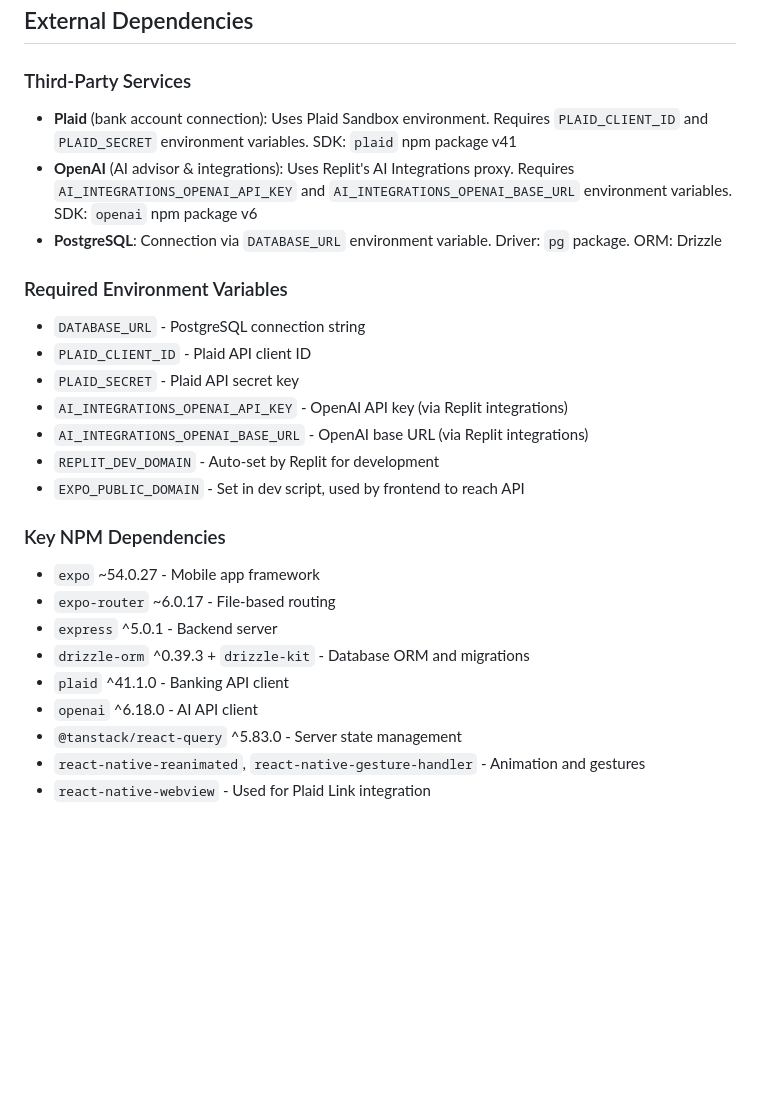
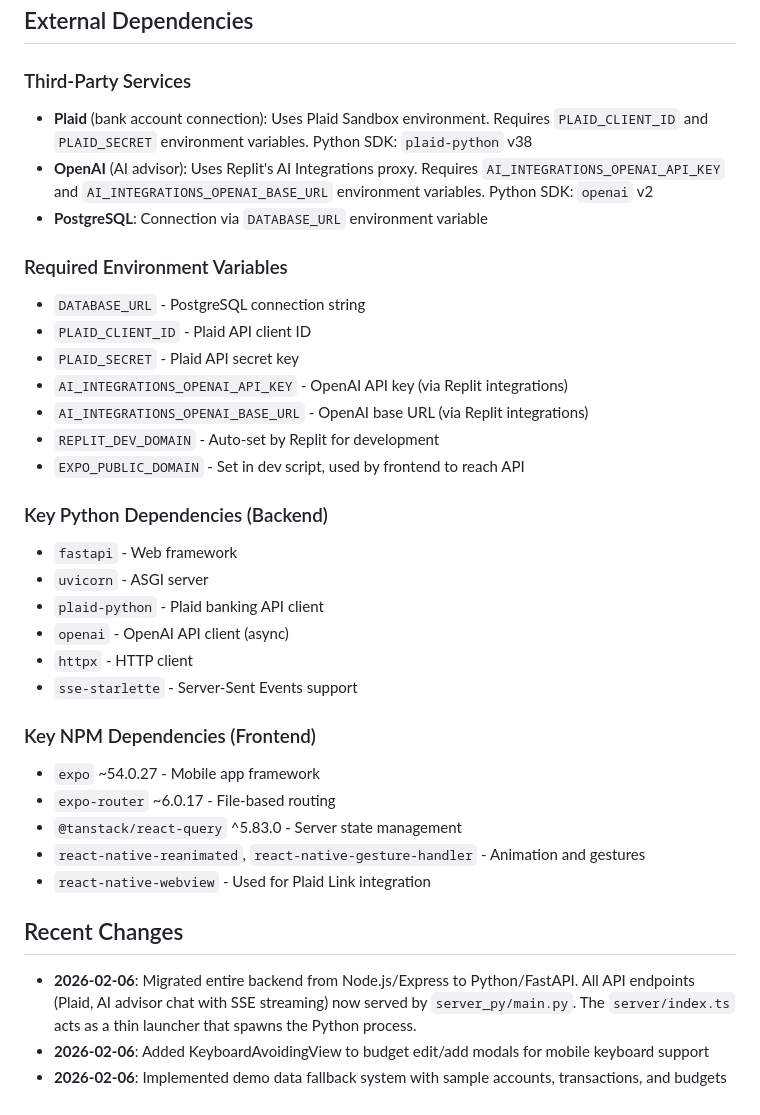
Before and after one commit to katsdivi/Tartan-Hacks-2026, a Markdown page: replit.md, the part around one of its changes. Drawn GitHub-style; blank space fills up the shorter version.

```diff
--- a/replit.md
+++ b/replit.md
@@ -74,9 +79,9 @@ Located in `server/replit_integrations/`, these are pre-built modules:
 
 ### Third-Party Services
 
-- **Plaid** (bank account connection): Uses Plaid Sandbox environment. Requires `PLAID_CLIENT_ID` and `PLAID_SECRET` environment variables. SDK: `plaid` npm package v41
-- **OpenAI** (AI advisor & integrations): Uses Replit's AI Integrations proxy. Requires `AI_INTEGRATIONS_OPENAI_API_KEY` and `AI_INTEGRATIONS_OPENAI_BASE_URL` environment variables. SDK: `openai` npm package v6
-- **PostgreSQL**: Connection via `DATABASE_URL` environment variable. Driver: `pg` package. ORM: Drizzle
+- **Plaid** (bank account connection): Uses Plaid Sandbox environment. Requires `PLAID_CLIENT_ID` and `PLAID_SECRET` environment variables. Python SDK: `plaid-python` v38
+- **OpenAI** (AI advisor): Uses Replit's AI Integrations proxy. Requires `AI_INTEGRATIONS_OPENAI_API_KEY` and `AI_INTEGRATIONS_OPENAI_BASE_URL` environment variables. Python SDK: `openai` v2
+- **PostgreSQL**: Connection via `DATABASE_URL` environment variable
 
 ### Required Environment Variables
 
@@ -88,14 +93,25 @@ Located in `server/replit_integrations/`, these are pre-built modules:
 - `REPLIT_DEV_DOMAIN` - Auto-set by Replit for development
 - `EXPO_PUBLIC_DOMAIN` - Set in dev script, used by frontend to reach API
 
-### Key NPM Dependencies
+### Key Python Dependencies (Backend)
+
+- `fastapi` - Web framework
+- `uvicorn` - ASGI server
+- `plaid-python` - Plaid banking API client
+- `openai` - OpenAI API client (async)
+- `httpx` - HTTP client
+- `sse-starlette` - Server-Sent Events support
+
+### Key NPM Dependencies (Frontend)
 
 - `expo` ~54.0.27 - Mobile app framework
 - `expo-router` ~6.0.17 - File-based routing
-- `express` ^5.0.1 - Backend server
-- `drizzle-orm` ^0.39.3 + `drizzle-kit` - Database ORM and migrations
-- `plaid` ^41.1.0 - Banking API client
-- `openai` ^6.18.0 - AI API client
 - `@tanstack/react-query` ^5.83.0 - Server state management
 - `react-native-reanimated`, `react-native-gesture-handler` - Animation and gestures
 - `react-native-webview` - Used for Plaid Link integration
+
+## Recent Changes
+
+- **2026-02-06**: Migrated entire backend from Node.js/Express to Python/FastAPI. All API endpoints (Plaid, AI advisor chat with SSE streaming) now served by `server_py/main.py`. The `server/index.ts` acts as a thin launcher that spawns the Python process.
+- **2026-02-06**: Added KeyboardAvoidingView to budget edit/add modals for mobile keyboard support
+- **2026-02-06**: Implemented demo data fallback system with sample accounts, transactions, and budgets
```
Also changed, not shown: other parts of replit.md (+20 -15 lines).
